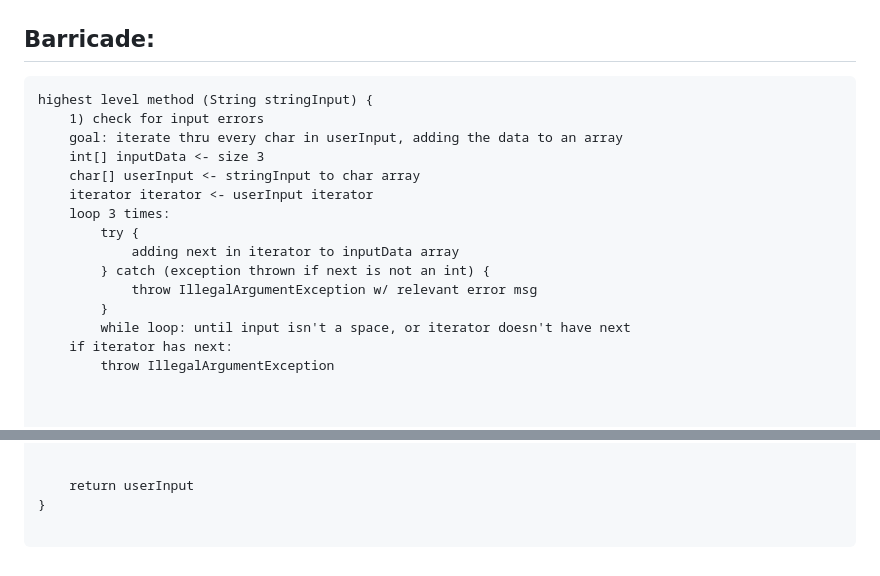
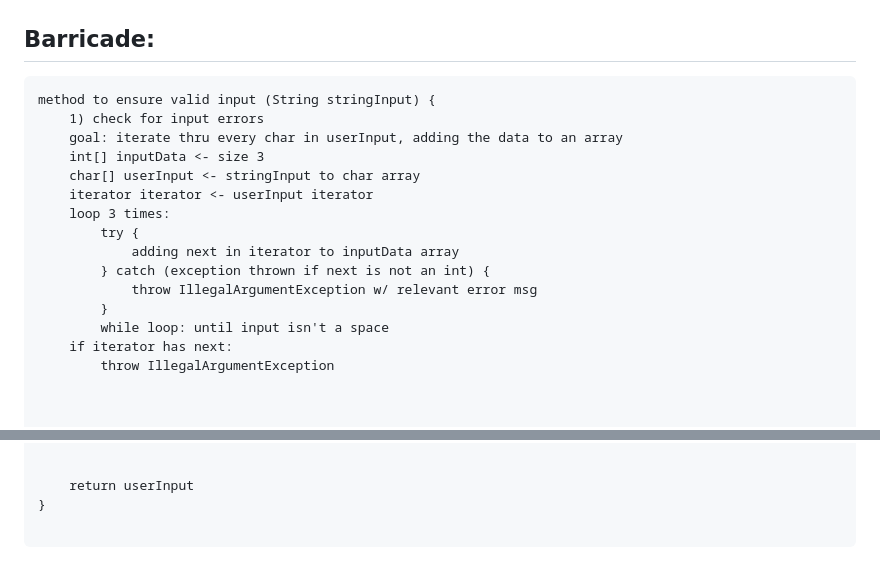
Before and after one commit to elianamusser/exploration, a Markdown page: doc/ErrorHandling.md, 2 parts joined by grey strips. GitHub-like rendering.

Commit message:
doc/ErrorHandling.md updated from https://stackedit.io/

````diff
--- a/doc/ErrorHandling.md
+++ b/doc/ErrorHandling.md
@@ -100,7 +100,7 @@ main method {
 ## Barricade:
 
 ```
-highest level method (String stringInput) {
+method to ensure valid input (String stringInput) {
 	1) check for input errors
 	goal: iterate thru every char in userInput, adding the data to an array
 	int[] inputData <- size 3
@@ -112,7 +112,7 @@ highest level method (String stringInput) {
 		} catch (exception thrown if next is not an int) {
 			throw IllegalArgumentException w/ relevant error msg
 		}
-		while loop: until input isn't a space, or iterator doesn't have next
+		while loop: until input isn't a space
 	if iterator has next:
 		throw IllegalArgumentException
 
@@ -134,6 +134,6 @@ highest level method (String stringInput) {
 
 ```
 <!--stackedit_data:
-eyJoaXN0b3J5IjpbOTQ2NjI3MTA1LDIwNzc1NzIyNDQsLTE3MT
-g0OTkwMDUsMTM0NTQxMjUzMl19
+eyJoaXN0b3J5IjpbLTE0NDQ5MDA4MTAsMjA3NzU3MjI0NCwtMT
+cxODQ5OTAwNSwxMzQ1NDEyNTMyXX0=
 -->
````
